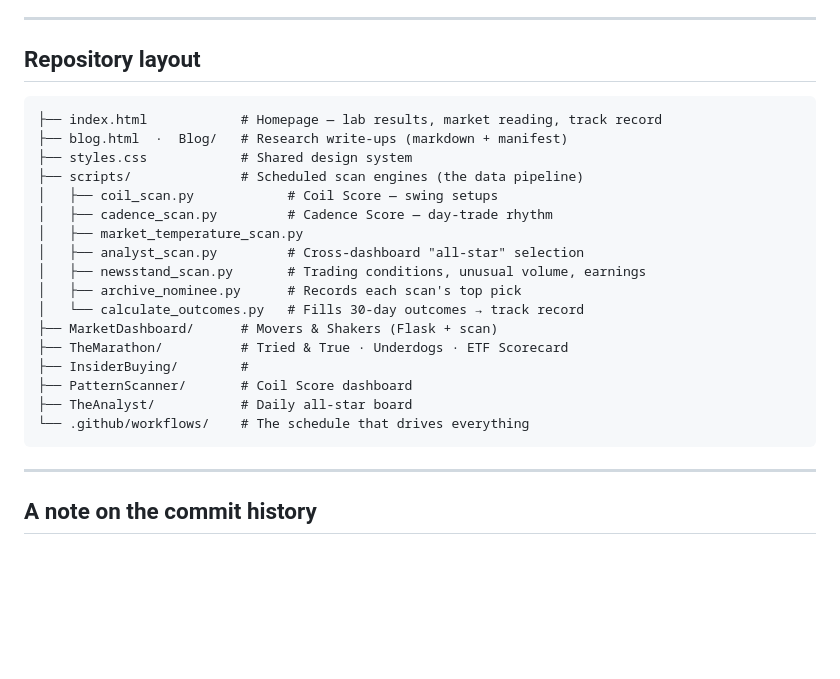
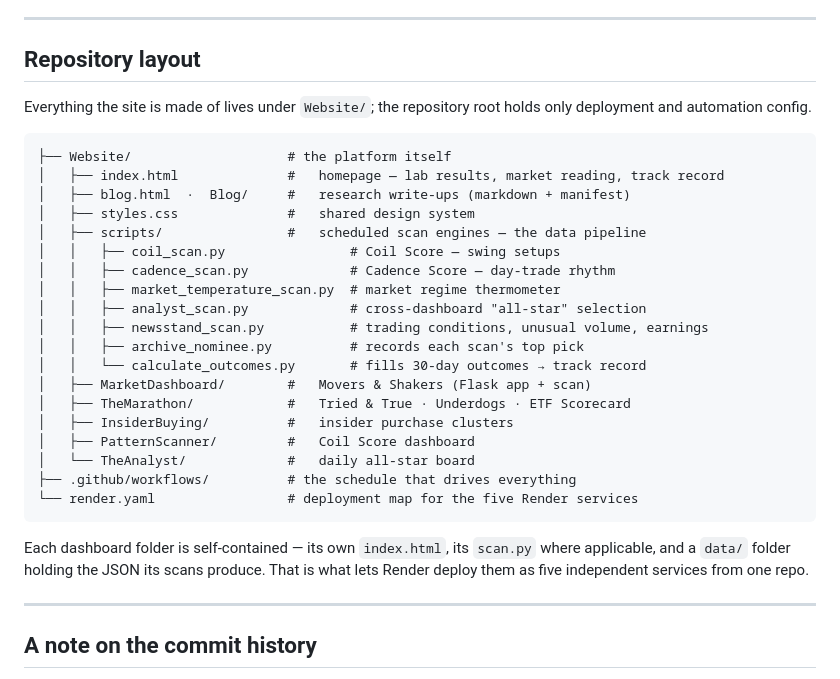
Before and after one commit to torenCodes/invest-lab, a Markdown page: README.md, the part around the change. GitHub-like rendering; blank space fills up the shorter version.

Commit message:
docs: move README to repo root so the landing page renders it
GitHub renders the README from the repository root; at Website/README.md it
would not have shown on the repo's front page at all. Keeping the Website/
folder structure, so the root is the right home for it.

Also corrected the repository-layout section to match the actual tree
(Website/ holding the site, .github/ and render.yaml at root).

Co-Authored-By: Claude Opus 4.8 <noreply@anthropic.com>

````diff
--- a/Website/README.md
+++ b/README.md
@@ -77,25 +77,34 @@ GitHub Actions (10 scheduled workflows)
 
 ## Repository layout
 
+Everything the site is made of lives under `Website/`; the repository root holds
+only deployment and automation config.
+
 ```
-├── index.html            # Homepage — lab results, market reading, track record
-├── blog.html  ·  Blog/   # Research write-ups (markdown + manifest)
-├── styles.css            # Shared design system
-├── scripts/              # Scheduled scan engines (the data pipeline)
-│   ├── coil_scan.py            # Coil Score — swing setups
-│   ├── cadence_scan.py         # Cadence Score — day-trade rhythm
-│   ├── market_temperature_scan.py
-│   ├── analyst_scan.py         # Cross-dashboard "all-star" selection
-│   ├── newsstand_scan.py       # Trading conditions, unusual volume, earnings
-│   ├── archive_nominee.py      # Records each scan's top pick
-│   └── calculate_outcomes.py   # Fills 30-day outcomes → track record
-├── MarketDashboard/      # Movers & Shakers (Flask + scan)
-├── TheMarathon/          # Tried & True · Underdogs · ETF Scorecard
-├── InsiderBuying/        #
-├── PatternScanner/       # Coil Score dashboard
-├── TheAnalyst/           # Daily all-star board
-└── .github/workflows/    # The schedule that drives everything
+├── Website/                    # the platform itself
+│   ├── index.html              #   homepage — lab results, market reading, track record
+│   ├── blog.html  ·  Blog/     #   research write-ups (markdown + manifest)
+│   ├── styles.css              #   shared design system
+│   ├── scripts/                #   scheduled scan engines — the data pipeline
+│   │   ├── coil_scan.py                # Coil Score — swing setups
+│   │   ├── cadence_scan.py             # Cadence Score — day-trade rhythm
+│   │   ├── market_temperature_scan.py  # market regime thermometer
+│   │   ├── analyst_scan.py             # cross-dashboard "all-star" selection
+│   │   ├── newsstand_scan.py           # trading conditions, unusual volume, earnings
+│   │   ├── archive_nominee.py          # records each scan's top pick
+│   │   └── calculate_outcomes.py       # fills 30-day outcomes → track record
+│   ├── MarketDashboard/        #   Movers & Shakers (Flask app + scan)
+│   ├── TheMarathon/            #   Tried & True · Underdogs · ETF Scorecard
+│   ├── InsiderBuying/          #   insider purchase clusters
+│   ├── PatternScanner/         #   Coil Score dashboard
+│   └── TheAnalyst/             #   daily all-star board
+├── .github/workflows/          # the schedule that drives everything
+└── render.yaml                 # deployment map for the five Render services
 ```
+
+Each dashboard folder is self-contained — its own `index.html`, its `scan.py`
+where applicable, and a `data/` folder holding the JSON its scans produce. That
+is what lets Render deploy them as five independent services from one repo.
 
 ---
 
````
